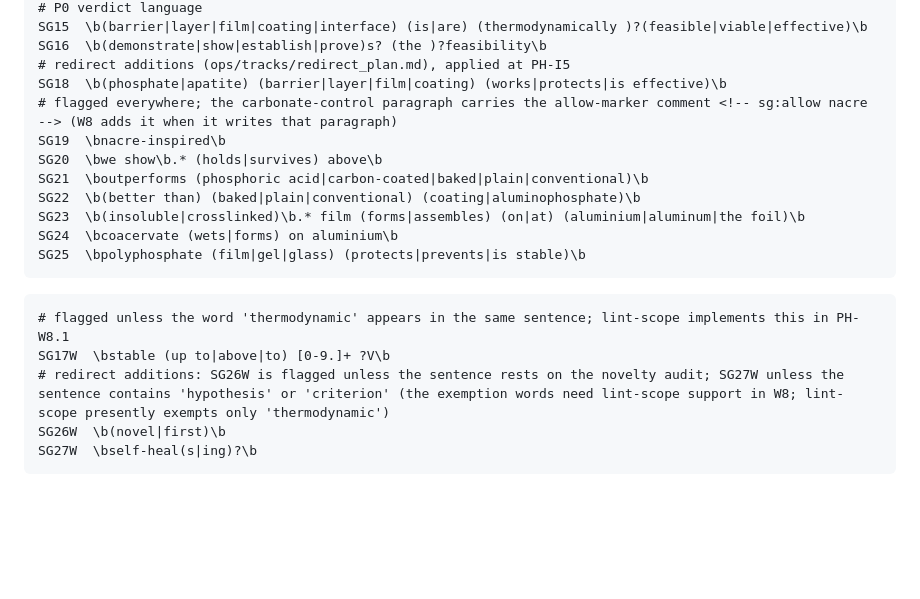
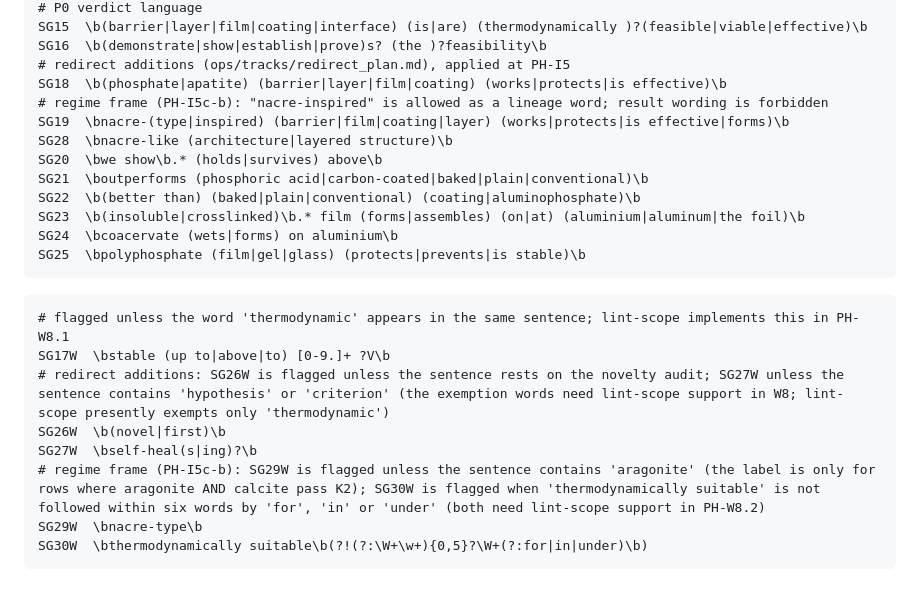
Before and after one commit to pa1aash/nacre-shell, a Markdown page: charter/scope_guard.md, the part around the change. Rendered like a GitHub page; blank space fills up the shorter version.

Commit message:
ops(p0): scope guard regime frame patterns

````diff
--- a/charter/scope_guard.md
+++ b/charter/scope_guard.md
@@ -67,8 +67,9 @@ SG15  \b(barrier|layer|film|coating|interface) (is|are) (thermodynamically )?(fe
 SG16  \b(demonstrate|show|establish|prove)s? (the )?feasibility\b
 # redirect additions (ops/tracks/redirect_plan.md), applied at PH-I5
 SG18  \b(phosphate|apatite) (barrier|layer|film|coating) (works|protects|is effective)\b
-# flagged everywhere; the carbonate-control paragraph carries the allow-marker comment <!-- sg:allow nacre --> (W8 adds it when it writes that paragraph)
-SG19  \bnacre-inspired\b
+# regime frame (PH-I5c-b): "nacre-inspired" is allowed as a lineage word; result wording is forbidden
+SG19  \bnacre-(type|inspired) (barrier|film|coating|layer) (works|protects|is effective|forms)\b
+SG28  \bnacre-like (architecture|layered structure)\b
 SG20  \bwe show\b.* (holds|survives) above\b
 SG21  \boutperforms (phosphoric acid|carbon-coated|baked|plain|conventional)\b
 SG22  \b(better than) (baked|plain|conventional) (coating|aluminophosphate)\b
@@ -83,4 +84,7 @@ SG17W  \bstable (up to|above|to) [0-9.]+ ?V\b
 # redirect additions: SG26W is flagged unless the sentence rests on the novelty audit; SG27W unless the sentence contains 'hypothesis' or 'criterion' (the exemption words need lint-scope support in W8; lint-scope presently exempts only 'thermodynamic')
 SG26W  \b(novel|first)\b
 SG27W  \bself-heal(s|ing)?\b
+# regime frame (PH-I5c-b): SG29W is flagged unless the sentence contains 'aragonite' (the label is only for rows where aragonite AND calcite pass K2); SG30W is flagged when 'thermodynamically suitable' is not followed within six words by 'for', 'in' or 'under' (both need lint-scope support in PH-W8.2)
+SG29W  \bnacre-type\b
+SG30W  \bthermodynamically suitable\b(?!(?:\W+\w+){0,5}?\W+(?:for|in|under)\b)
 ```
````
